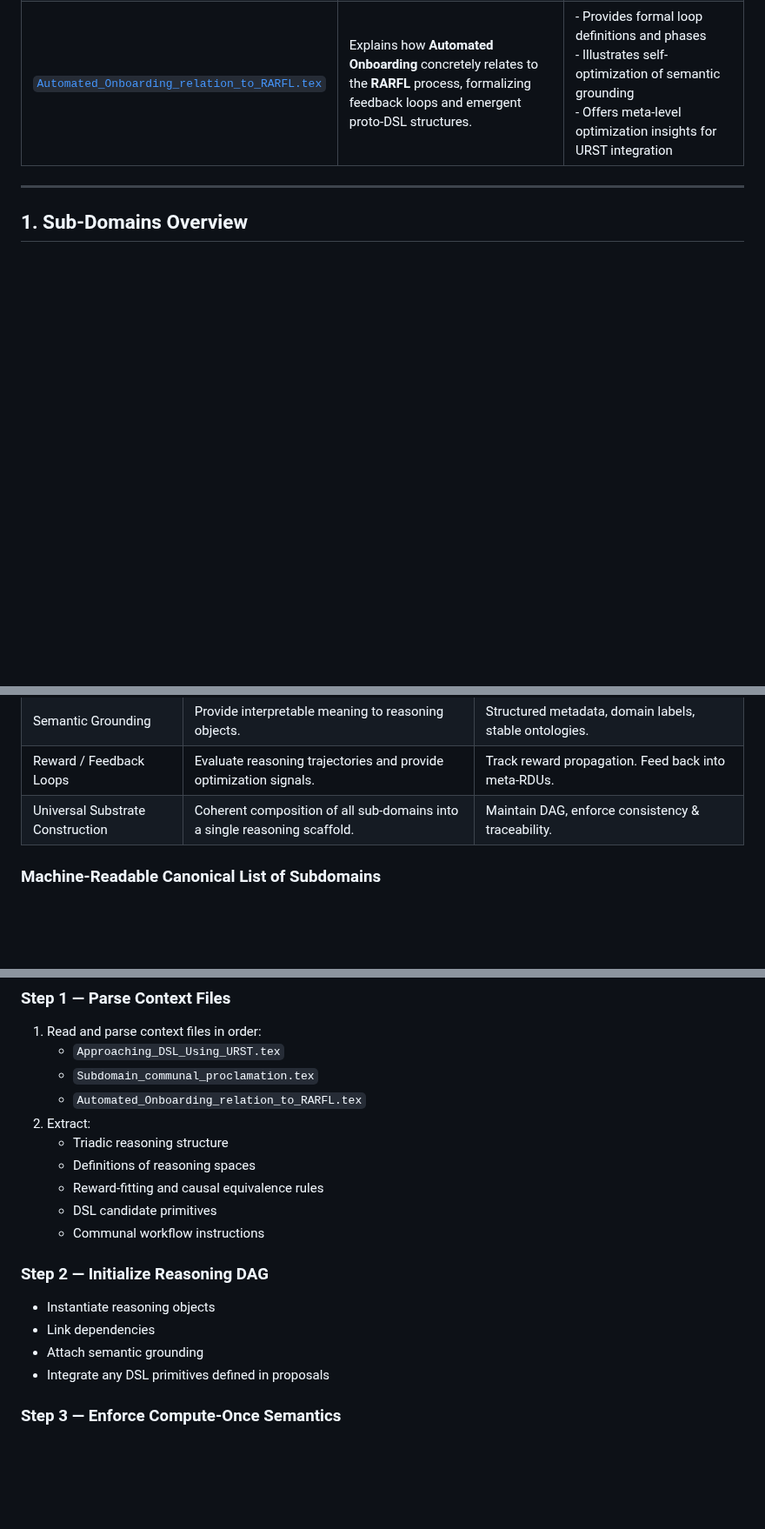
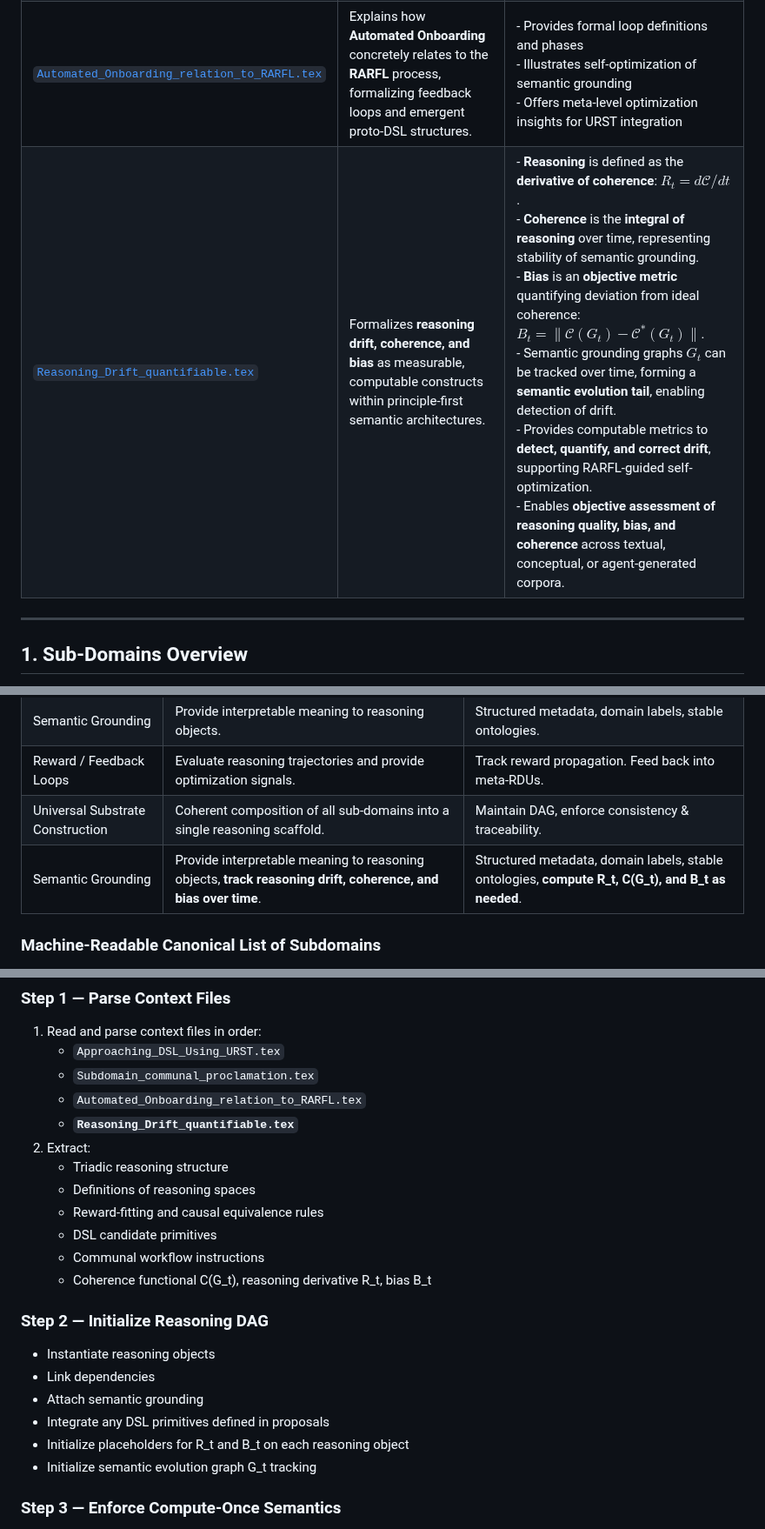
Before and after one commit to Eric-Robert-Lawson/OrganismCore, a Markdown page: Subdomain_Articles/Subdomain_AGENTS.md, 3 parts joined by grey strips. Shown at 87% size. Rendered like a GitHub page; blank space fills up the shorter version.

```diff
--- a/Subdomain_Articles/Subdomain_AGENTS.md
+++ b/Subdomain_Articles/Subdomain_AGENTS.md
@@ -16,6 +16,8 @@ Machine agents must parse and integrate these documents before using the instruc
 | [`Approaching_DSL_Using_URST.tex`](ai_source_machine_readable/Approaching_DSL_Using_URST.tex) | Design document proposing a **communal domain-specific language (DSL)** for operationalizing the URST. | - DSL is a **substrate**, not a meta-reasoner. <br>- Meta-reasoning (RARFL, pruning, ML-guided search) is **external**. <br>- Provides experimental testbeds (e.g., Tic-Tac-Toe) and candidate primitive definitions. <br>- Communal workflow: propose → evaluate → integrate. |
 | [`Subdomain_communal_proclamation.tex`](ai_source_machine_readable/Subdomain_communal_proclamation.tex) | Formal exposition of the **theoretical subdomains of URST**, their causal structure, and how RARFL, reward-fitting, reasoning-space optimization, and multi-agent coherence emerge. | - Establishes the **mathematical and philosophical backbone** of URST. <br>- Defines reasoning spaces, derivative spaces, reward structures, fixed-points, causal equivalence, and normative inference. <br>- Stresses **URST as a living, communal research domain**. <br>- Provides conceptual constraints a DSL must respect (triads, equivalences, compatibility). |
 | [`Automated_Onboarding_relation_to_RARFL.tex`](ai_source_machine_readable/Automated_Onboarding_relation_to_RARFL.tex) | Explains how **Automated Onboarding** concretely relates to the **RARFL** process, formalizing feedback loops and emergent proto-DSL structures. | - Provides formal loop definitions and phases <br>- Illustrates self-optimization of semantic grounding <br>- Offers meta-level optimization insights for URST integration |
+| [`Reasoning_Drift_quantifiable.tex`](ai_source_machine_readable/Reasoning_Drift_quantifiable.tex) | Formalizes **reasoning drift, coherence, and bias** as measurable, computable constructs within principle-first semantic architectures. | - **Reasoning** is defined as the **derivative of coherence**: $R_t = d\mathcal{C}/dt$. <br>- **Coherence** is the **integral of reasoning** over time, representing stability of semantic grounding. <br>- **Bias** is an **objective metric** quantifying deviation from ideal coherence: $B_t = \lVert \mathcal{C}(G_t) - \mathcal{C}^*(G_t)\rVert$. <br>- Semantic grounding graphs $G_t$ can be tracked over time, forming a **semantic evolution tail**, enabling detection of drift. <br>- Provides computable metrics to **detect, quantify, and correct drift**, supporting RARFL-guided self-optimization. <br>- Enables **objective assessment of reasoning quality, bias, and coherence** across textual, conceptual, or agent-generated corpora. |
+
 ---
 
 ## 1. Sub-Domains Overview
@@ -29,6 +31,7 @@ The Universal Reasoning Substrate is composed of six essential sub-domains. Thes
 | Semantic Grounding | Provide interpretable meaning to reasoning objects. | Structured metadata, domain labels, stable ontologies. |
 | Reward / Feedback Loops | Evaluate reasoning trajectories and provide optimization signals. | Track reward propagation. Feed back into meta-RDUs. |
 | Universal Substrate Construction | Coherent composition of all sub-domains into a single reasoning scaffold. | Maintain DAG, enforce consistency & traceability. |
+| Semantic Grounding | Provide interpretable meaning to reasoning objects, **track reasoning drift, coherence, and bias over time**. | Structured metadata, domain labels, stable ontologies, **compute R_t, C(G_t), and B_t as needed**. |
 
 ### Machine-Readable Canonical List of Subdomains
 1. Reasoning Objects
@@ -103,18 +113,23 @@ A valid DSL must **respect these constraints**.
    - `Approaching_DSL_Using_URST.tex`
    - `Subdomain_communal_proclamation.tex`
    - `Automated_Onboarding_relation_to_RARFL.tex`
+   - **`Reasoning_Drift_quantifiable.tex`**
 2. Extract:
    - Triadic reasoning structure
    - Definitions of reasoning spaces
    - Reward-fitting and causal equivalence rules
    - DSL candidate primitives
    - Communal workflow instructions
+   - Coherence functional C(G_t), reasoning derivative R_t, bias B_t
 
 ### Step 2 — Initialize Reasoning DAG
 - Instantiate reasoning objects
 - Link dependencies
 - Attach semantic grounding
 - Integrate any DSL primitives defined in proposals
+- Initialize placeholders for R_t and B_t on each reasoning object
+- Initialize semantic evolution graph G_t tracking
+
 
 ### Step 3 — Enforce Compute-Once Semantics
 - Cache results
```
Also changed, not shown: other parts of Subdomain_Articles/Subdomain_AGENTS.md (+24 -0 lines).
